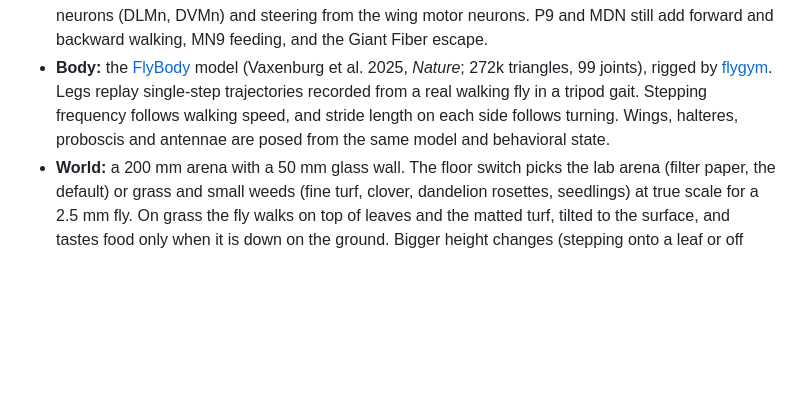
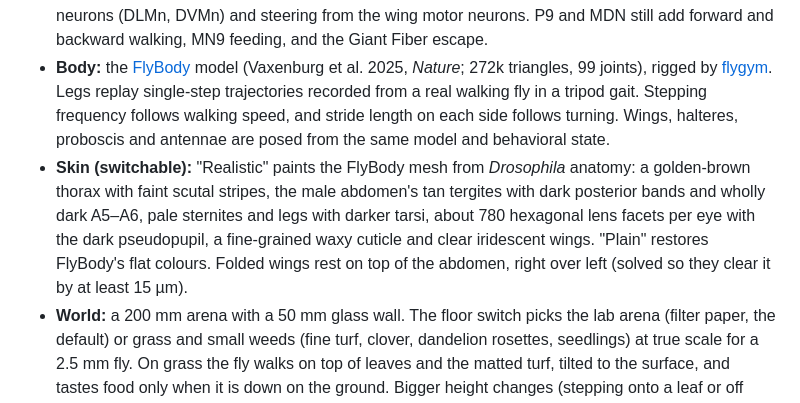
Before and after one commit to evanrobinson1985/Fruit-Fly, a Markdown page: README.md, the part around the change. GitHub-like rendering; blank space fills up the shorter version.

Commit message:
README: fly skin and wing rest pose
Co-Authored-By: Claude Opus 5.5 <noreply@anthropic.com>
Claude-Session: https://claude.ai/code/session_01WiaYrimFVSW4kZ5dt2Wb6g

```diff
--- a/README.md
+++ b/README.md
@@ -42,6 +42,12 @@ world ──► sensory neurons ──► 165k-neuron LIF network ──► desc
   recorded from a real walking fly in a tripod gait. Stepping frequency follows walking
   speed, and stride length on each side follows turning. Wings, halteres, proboscis and
   antennae are posed from the same model and behavioral state.
+- **Skin (switchable):** "Realistic" paints the FlyBody mesh from *Drosophila* anatomy:
+  a golden-brown thorax with faint scutal stripes, the male abdomen's tan tergites with dark
+  posterior bands and wholly dark A5–A6, pale sternites and legs with darker tarsi, about
+  780 hexagonal lens facets per eye with the dark pseudopupil, a fine-grained waxy cuticle
+  and clear iridescent wings. "Plain" restores FlyBody's flat colours. Folded wings rest
+  on top of the abdomen, right over left (solved so they clear it by at least 15 µm).
 - **World:** a 200 mm arena with a 50 mm glass wall. The floor switch picks the lab
   arena (filter paper, the default) or grass and small weeds (fine turf, clover, dandelion
   rosettes, seedlings) at true scale for a 2.5 mm fly. On grass the fly walks on top of
```
